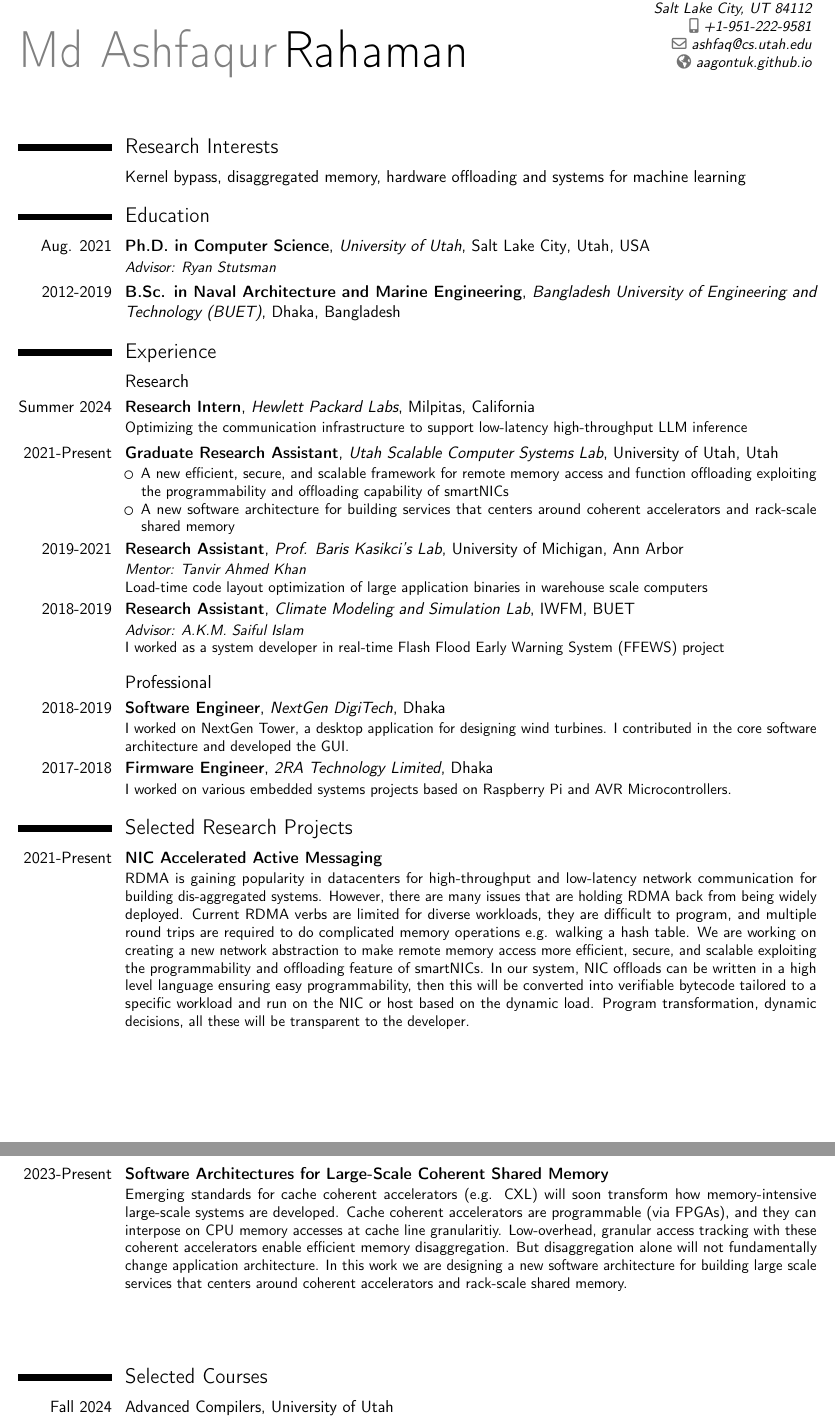
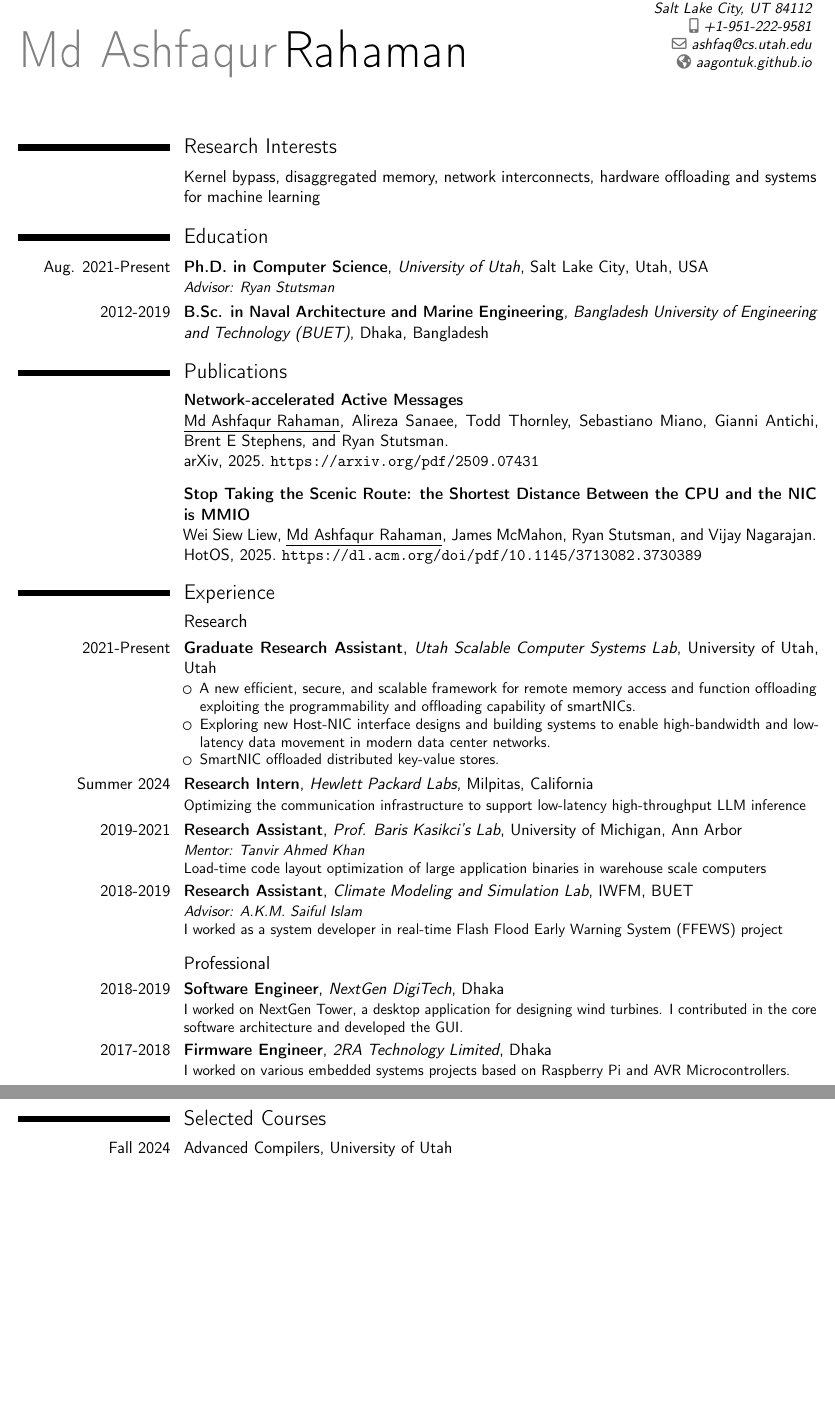
Before and after one commit to aagontuk/cv, a LaTeX CV (cv.tex): two parts of pages 1 and 2 of 2, joined at a grey line, cut so that both start at the same text, the shorter picture padded with empty space. Compiled offline with pdfLaTeX.

Commit message:
updated sept 2025

```diff
--- a/cv.tex
+++ b/cv.tex
@@ -2,10 +2,12 @@
 
 \moderncvtheme[black]{classic}
 
+\usepackage{verbatim}
 \usepackage[utf8]{inputenc}
-
 \usepackage[scale=0.9]{geometry}
 \recomputelengths
+
+\setlength{\hintscolumnwidth}{3.6cm}
 
 \firstname{Md Ashfaqur}
 \familyname{Rahaman}
@@ -20,23 +22,35 @@
 
 \section{Research Interests}
 
-\cvitem{}{Kernel bypass, disaggregated memory, hardware offloading and systems for machine learning}
+\cvitem{}{Kernel bypass, disaggregated memory, network interconnects, hardware offloading and systems for machine learning}
 
 \section{Education}
 
-\cventry{Aug. 2021}{Ph.D. in Computer Science}{University of Utah}{Salt Lake City}{Utah, USA}{\emph{Advisor: Ryan Stutsman}}
+\cventry{Aug. 2021-Present}{Ph.D. in Computer Science}{University of Utah}{Salt Lake City}{Utah, USA}{\emph{Advisor: Ryan Stutsman}}
 \cventry{2012-2019}{B.Sc. in Naval Architecture and Marine Engineering}{Bangladesh University of Engineering and Technology (BUET)}{Dhaka}{Bangladesh}{}
+
+\begin{thebibliography}{9}
+  \bibitem{arxiv2025} \textbf{Network-accelerated Active Messages}\\
+  \underline{Md Ashfaqur Rahaman}, Alireza Sanaee, Todd Thornley, Sebastiano Miano, Gianni Antichi, Brent E Stephens, and Ryan Stutsman.\\
+    arXiv, 2025. \url{https://arxiv.org/pdf/2509.07431}
+  \bibitem{hotos2025} \textbf{Stop Taking the Scenic Route: the Shortest Distance Between the CPU and the NIC is MMIO}\\
+    Wei Siew Liew, \underline{Md Ashfaqur Rahaman}, James McMahon, Ryan Stutsman, and Vijay Nagarajan.\\
+    HotOS, 2025. \url{https://dl.acm.org/doi/pdf/10.1145/3713082.3730389}
+\end{thebibliography}
 
 \section{Experience}
 \subsection{Research}
 
-\cventry{\mbox{Summer 2024}}{Research Intern}{Hewlett Packard Labs}{Milpitas, California}{}{Optimizing the communication infrastructure to support low-latency high-throughput LLM inference}
 \cventry{2021-Present}{Graduate Research Assistant}{Utah Scalable Computer Systems Lab}{University of Utah, Utah}{}{
 \begin{itemize}
-  \item{A new efficient, secure, and scalable framework for remote memory access and function offloading exploiting the programmability and offloading capability of smartNICs}
-	\item{A new software architecture for building services that centers around coherent accelerators and rack-scale shared memory}
+  \item{A new efficient, secure, and scalable framework for remote memory access and function offloading exploiting the programmability and offloading capability of smartNICs.}
+  \item{Exploring new Host-NIC interface designs and building systems to enable high-bandwidth and low-latency data movement in modern data center networks.}
+  \item{SmartNIC offloaded distributed key-value stores.}
+	% \item{A new software architecture for building services that centers around coherent accelerators and rack-scale shared memory}
   %\item{Accelerating the network read path of in-memory key-value stores and making Linux page cache policy configurable from userspace using eBPF.}
 \end{itemize}}
+
+\cventry{\mbox{Summer 2024}}{Research Intern}{Hewlett Packard Labs}{Milpitas, California}{}{Optimizing the communication infrastructure to support low-latency high-throughput LLM inference}
 
 \cventry{2019-2021}{Research Assistant}{Prof. Baris Kasikci's Lab}{University of Michigan, Ann Arbor}{}{\emph{Mentor: Tanvir Ahmed Khan}\\Load-time code layout optimization of large application binaries in warehouse scale computers}
 
```
Also changed, not shown: publications.bib (added, +14 -0 lines), Makefile (added), cv.pdf, cv.tex (14 more changed lines).
